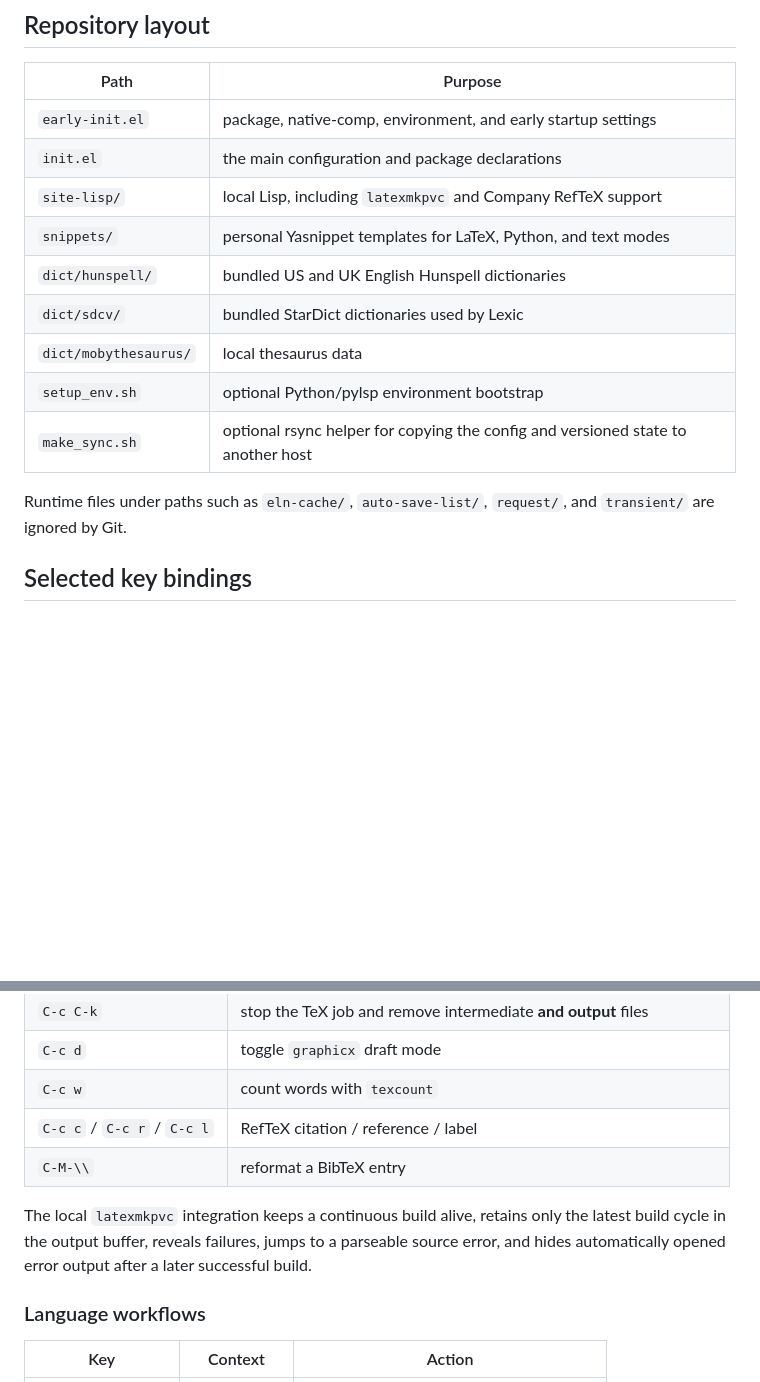
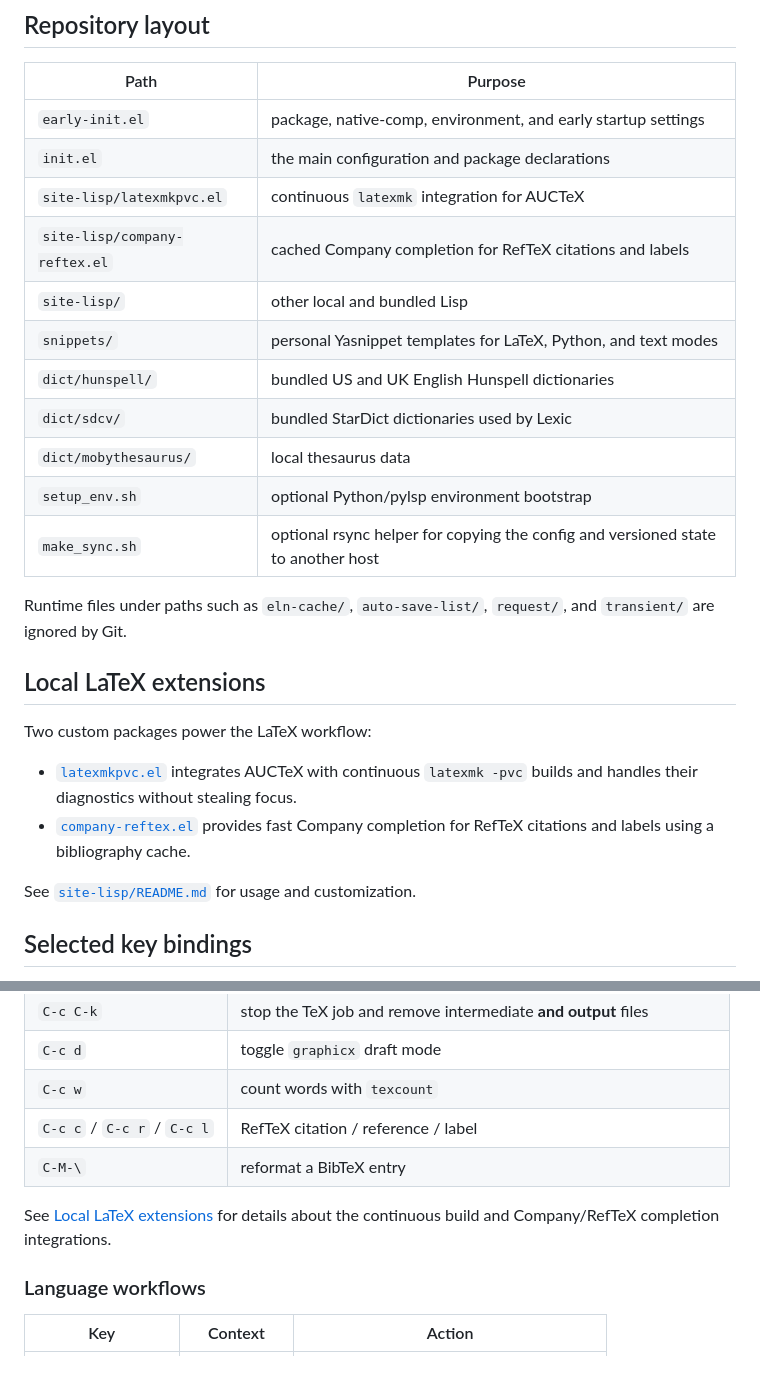
Before and after one commit to feng-li/.emacs.d, a Markdown page: README.md, 2 parts joined by grey strips. Drawn GitHub-style; blank space fills up the shorter version.

```diff
--- a/README.md
+++ b/README.md
@@ -126,7 +126,9 @@ open-buffer and history data accidentally.
 | --- | --- |
 | `early-init.el` | package, native-comp, environment, and early startup settings |
 | `init.el` | the main configuration and package declarations |
-| `site-lisp/` | local Lisp, including `latexmkpvc` and Company RefTeX support |
+| `site-lisp/latexmkpvc.el` | continuous `latexmk` integration for AUCTeX |
+| `site-lisp/company-reftex.el` | cached Company completion for RefTeX citations and labels |
+| `site-lisp/` | other local and bundled Lisp |
 | `snippets/` | personal Yasnippet templates for LaTeX, Python, and text modes |
 | `dict/hunspell/` | bundled US and UK English Hunspell dictionaries |
 | `dict/sdcv/` | bundled StarDict dictionaries used by Lexic |
@@ -136,6 +138,17 @@ open-buffer and history data accidentally.
 
 Runtime files under paths such as `eln-cache/`, `auto-save-list/`, `request/`,
 and `transient/` are ignored by Git.
+
+## Local LaTeX extensions
+
+Two custom packages power the LaTeX workflow:
+
+- [`latexmkpvc.el`](site-lisp/latexmkpvc.el) integrates AUCTeX with continuous
+  `latexmk -pvc` builds and handles their diagnostics without stealing focus.
+- [`company-reftex.el`](site-lisp/company-reftex.el) provides fast Company
+  completion for RefTeX citations and labels using a bibliography cache.
+
+See [`site-lisp/README.md`](site-lisp/README.md) for usage and customization.
 
 ## Selected key bindings
 
@@ -182,12 +195,10 @@ configuration; `which-key-mode` is enabled for discovering the rest.
 | `C-c d` | toggle `graphicx` draft mode |
 | `C-c w` | count words with `texcount` |
 | `C-c c` / `C-c r` / `C-c l` | RefTeX citation / reference / label |
-| `C-M-\\` | reformat a BibTeX entry |
+| `C-M-\` | reformat a BibTeX entry |
 
-The local `latexmkpvc` integration keeps a continuous build alive, retains only
-the latest build cycle in the output buffer, reveals failures, jumps to a
-parseable source error, and hides automatically opened error output after a
-later successful build.
+See [Local LaTeX extensions](#local-latex-extensions) for details about the
+continuous build and Company/RefTeX completion integrations.
 
 ### Language workflows
 
```
Also changed, not shown: site-lisp/README.md (added, +79 -0 lines).
